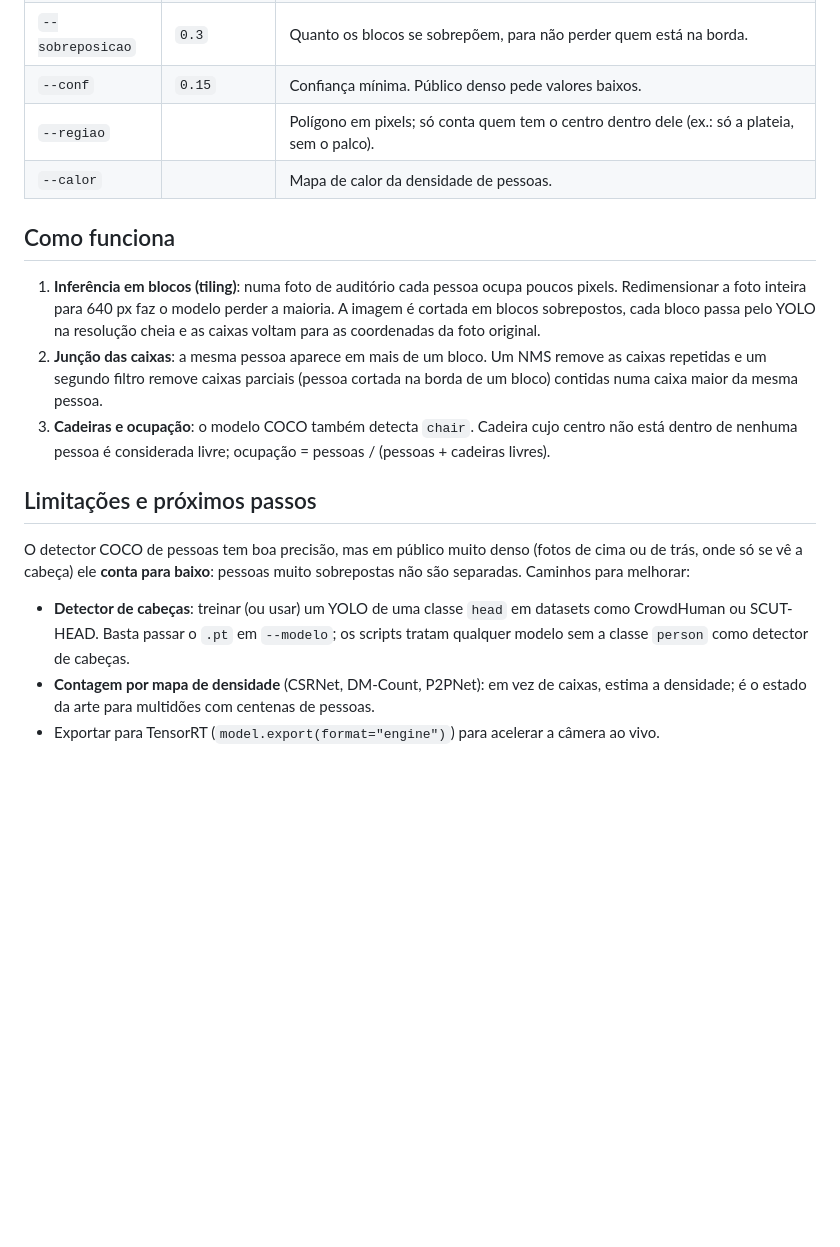
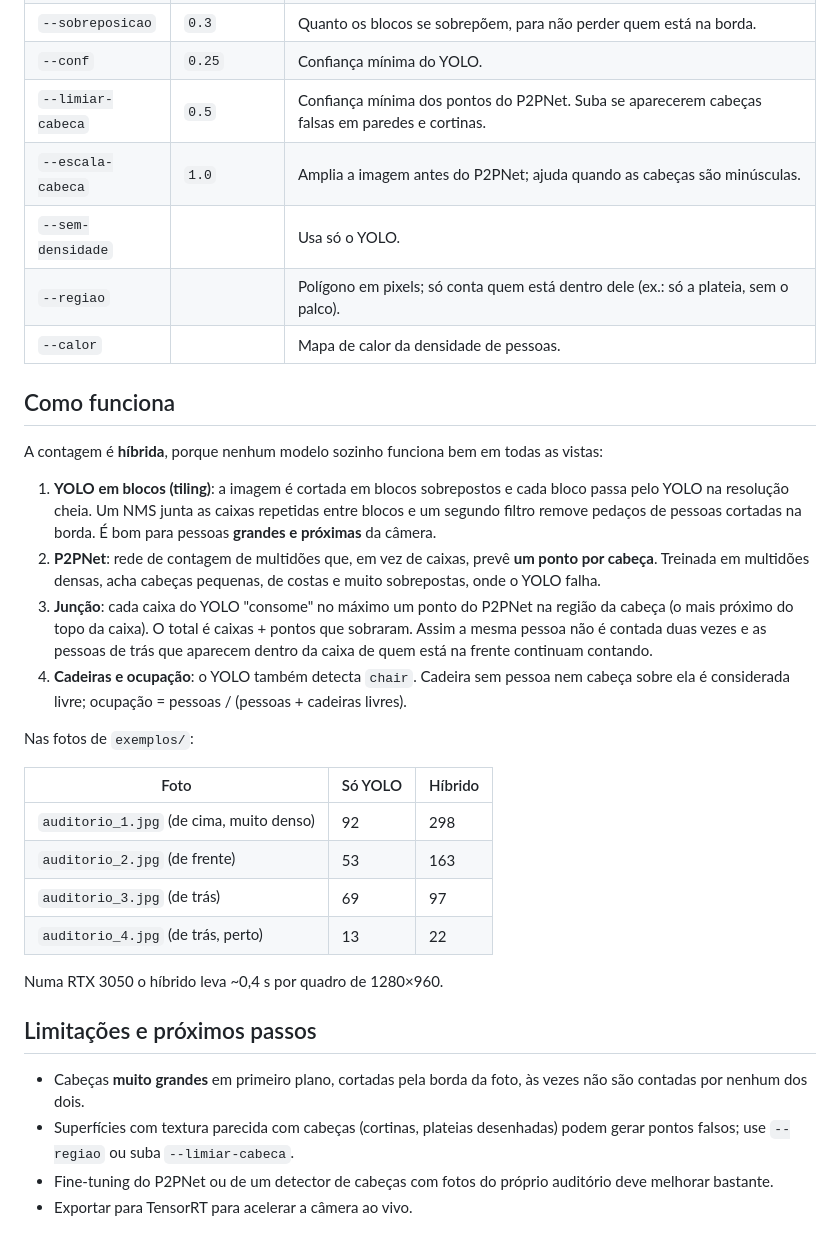
Before and after one commit to LuisVasques/public-count, a Markdown page: README.md, the part around one of its changes. Rendered like a GitHub page; blank space fills up the shorter version.

Commit message:
Contagem híbrida com YOLO e P2PNet para público denso

```diff
--- a/README.md
+++ b/README.md
@@ -40,25 +47,41 @@ Na câmera: `q`/`ESC` sai, `c` liga/desliga o mapa de calor, `s` salva o quadro
 | `--sobreposicao` | `0.3` | Quanto os blocos se sobrepõem, para não perder quem está na borda. |
-| `--conf` | `0.15` | Confiança mínima. Público denso pede valores baixos. |
-| `--regiao` | | Polígono em pixels; só conta quem tem o centro dentro dele (ex.: só a plateia, sem o palco). |
+| `--conf` | `0.25` | Confiança mínima do YOLO. |
+| `--limiar-cabeca` | `0.5` | Confiança mínima dos pontos do P2PNet. Suba se aparecerem cabeças falsas em paredes e cortinas. |
+| `--escala-cabeca` | `1.0` | Amplia a imagem antes do P2PNet; ajuda quando as cabeças são minúsculas. |
+| `--sem-densidade` | | Usa só o YOLO. |
+| `--regiao` | | Polígono em pixels; só conta quem está dentro dele (ex.: só a plateia, sem o palco). |
 | `--calor` | | Mapa de calor da densidade de pessoas. |
 
 ## Como funciona
 
-1. **Inferência em blocos (tiling)**: numa foto de auditório cada pessoa ocupa poucos pixels. Redimensionar a foto
-   inteira para 640 px faz o modelo perder a maioria. A imagem é cortada em blocos sobrepostos, cada bloco passa pelo
-   YOLO na resolução cheia e as caixas voltam para as coordenadas da foto original.
-2. **Junção das caixas**: a mesma pessoa aparece em mais de um bloco. Um NMS remove as caixas repetidas e um segundo
-   filtro remove caixas parciais (pessoa cortada na borda de um bloco) contidas numa caixa maior da mesma pessoa.
-3. **Cadeiras e ocupação**: o modelo COCO também detecta `chair`. Cadeira cujo centro não está dentro de nenhuma
-   pessoa é considerada livre; ocupação = pessoas / (pessoas + cadeiras livres).
+A contagem é **híbrida**, porque nenhum modelo sozinho funciona bem em todas as vistas:
+
+1. **YOLO em blocos (tiling)**: a imagem é cortada em blocos sobrepostos e cada bloco passa pelo YOLO na resolução
+   cheia. Um NMS junta as caixas repetidas entre blocos e um segundo filtro remove pedaços de pessoas cortadas na
+   borda. É bom para pessoas **grandes e próximas** da câmera.
+2. **P2PNet**: rede de contagem de multidões que, em vez de caixas, prevê **um ponto por cabeça**. Treinada em
+   multidões densas, acha cabeças pequenas, de costas e muito sobrepostas, onde o YOLO falha.
+3. **Junção**: cada caixa do YOLO "consome" no máximo um ponto do P2PNet na região da cabeça (o mais próximo do topo
+   da caixa). O total é caixas + pontos que sobraram. Assim a mesma pessoa não é contada duas vezes e as pessoas de
+   trás que aparecem dentro da caixa de quem está na frente continuam contando.
+4. **Cadeiras e ocupação**: o YOLO também detecta `chair`. Cadeira sem pessoa nem cabeça sobre ela é considerada
+   livre; ocupação = pessoas / (pessoas + cadeiras livres).
+
+Nas fotos de `exemplos/`:
+
+| Foto | Só YOLO | Híbrido |
+|---|---|---|
+| `auditorio_1.jpg` (de cima, muito denso) | 92 | 298 |
+| `auditorio_2.jpg` (de frente) | 53 | 163 |
+| `auditorio_3.jpg` (de trás) | 69 | 97 |
+| `auditorio_4.jpg` (de trás, perto) | 13 | 22 |
+
+Numa RTX 3050 o híbrido leva ~0,4 s por quadro de 1280×960.
 
 ## Limitações e próximos passos
 
-O detector COCO de pessoas tem boa precisão, mas em público muito denso (fotos de cima ou de trás, onde só se vê
-a cabeça) ele **conta para baixo**: pessoas muito sobrepostas não são separadas. Caminhos para melhorar:
-
-- **Detector de cabeças**: treinar (ou usar) um YOLO de uma classe `head` em datasets como CrowdHuman ou SCUT-HEAD.
-  Basta passar o `.pt` em `--modelo`; os scripts tratam qualquer modelo sem a classe `person` como detector de cabeças.
-- **Contagem por mapa de densidade** (CSRNet, DM-Count, P2PNet): em vez de caixas, estima a densidade; é o estado da
-  arte para multidões com centenas de pessoas.
-- Exportar para TensorRT (`model.export(format="engine")`) para acelerar a câmera ao vivo.
+- Cabeças **muito grandes** em primeiro plano, cortadas pela borda da foto, às vezes não são contadas por nenhum dos dois.
+- Superfícies com textura parecida com cabeças (cortinas, plateias desenhadas) podem gerar pontos falsos; use
+  `--regiao` ou suba `--limiar-cabeca`.
+- Fine-tuning do P2PNet ou de um detector de cabeças com fotos do próprio auditório deve melhorar bastante.
+- Exportar para TensorRT para acelerar a câmera ao vivo.
```
Also changed, not shown: other parts of README.md (+11 -4 lines), docs/exemplo.jpg (added), 4 other files.
